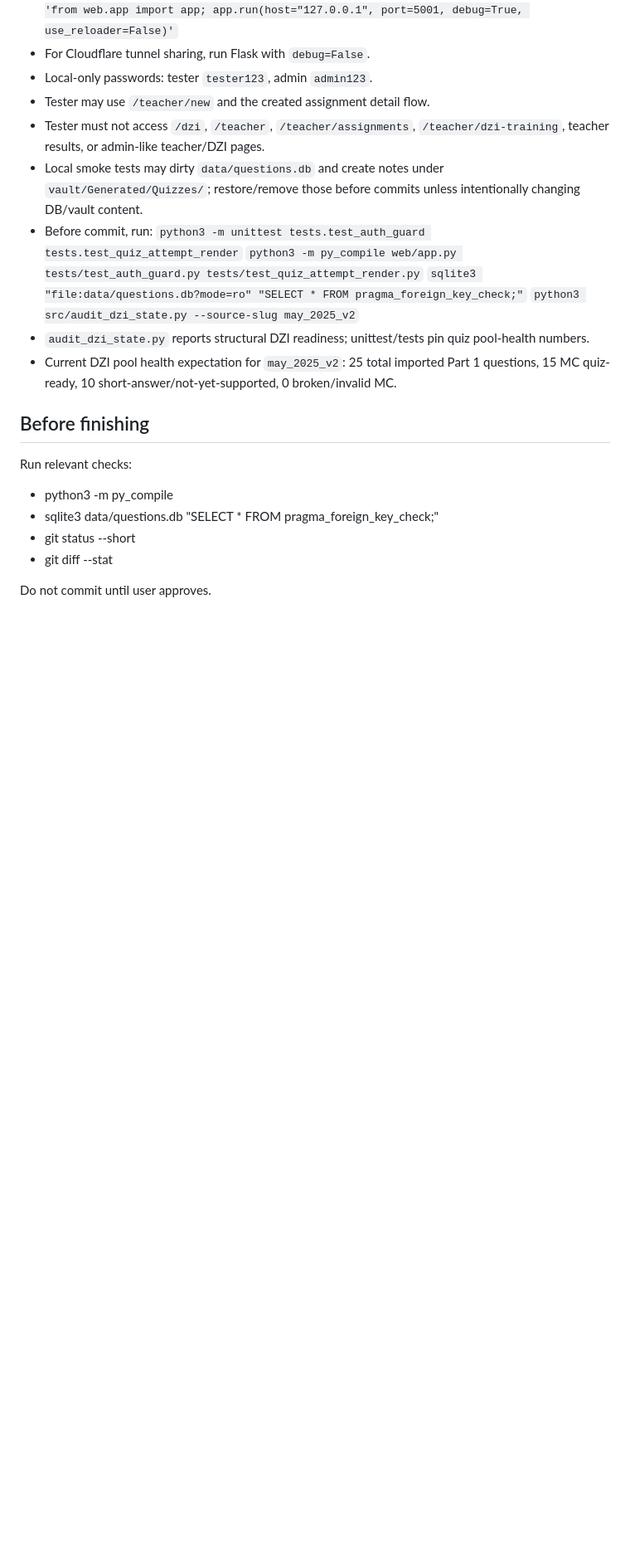
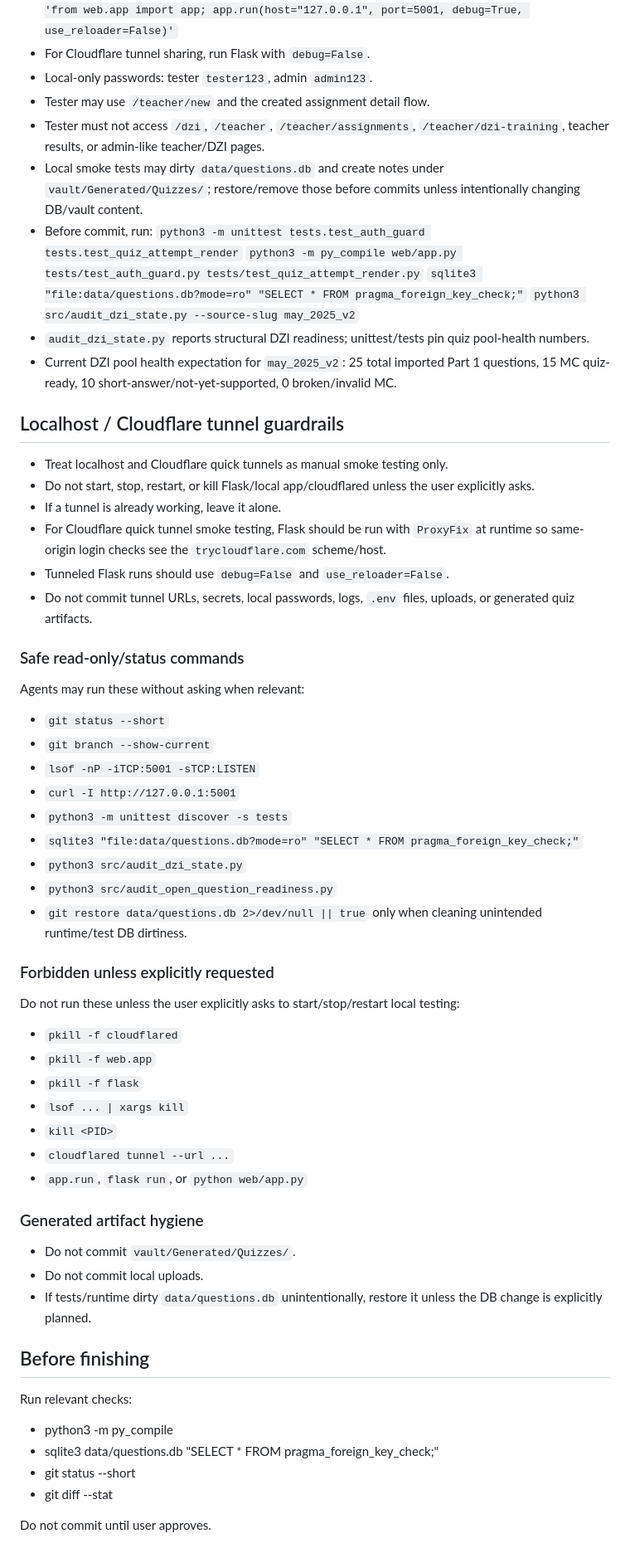
Before and after one commit to GabrielPilichev/dzi-generator, a Markdown page: AGENTS.md, the part around the change. Shown at 83% size. Rendered like a GitHub page; blank space fills up the shorter version.

Commit message:
Document tunnel smoke test guardrails

```diff
--- a/AGENTS.md
+++ b/AGENTS.md
@@ -83,6 +83,41 @@
 - `audit_dzi_state.py` reports structural DZI readiness; unittest/tests pin quiz pool-health numbers.
 - Current DZI pool health expectation for `may_2025_v2`: 25 total imported Part 1 questions, 15 MC quiz-ready, 10 short-answer/not-yet-supported, 0 broken/invalid MC.
 
+## Localhost / Cloudflare tunnel guardrails
+- Treat localhost and Cloudflare quick tunnels as manual smoke testing only.
+- Do not start, stop, restart, or kill Flask/local app/cloudflared unless the user explicitly asks.
+- If a tunnel is already working, leave it alone.
+- For Cloudflare quick tunnel smoke testing, Flask should be run with `ProxyFix` at runtime so same-origin login checks see the `trycloudflare.com` scheme/host.
+- Tunneled Flask runs should use `debug=False` and `use_reloader=False`.
+- Do not commit tunnel URLs, secrets, local passwords, logs, `.env` files, uploads, or generated quiz artifacts.
+
+### Safe read-only/status commands
+Agents may run these without asking when relevant:
+- `git status --short`
+- `git branch --show-current`
+- `lsof -nP -iTCP:5001 -sTCP:LISTEN`
+- `curl -I http://127.0.0.1:5001`
+- `python3 -m unittest discover -s tests`
+- `sqlite3 "file:data/questions.db?mode=ro" "SELECT * FROM pragma_foreign_key_check;"`
+- `python3 src/audit_dzi_state.py`
+- `python3 src/audit_open_question_readiness.py`
+- `git restore data/questions.db 2>/dev/null || true` only when cleaning unintended runtime/test DB dirtiness.
+
+### Forbidden unless explicitly requested
+Do not run these unless the user explicitly asks to start/stop/restart local testing:
+- `pkill -f cloudflared`
+- `pkill -f web.app`
+- `pkill -f flask`
+- `lsof ... | xargs kill`
+- `kill <PID>`
+- `cloudflared tunnel --url ...`
+- `app.run`, `flask run`, or `python web/app.py`
+
+### Generated artifact hygiene
+- Do not commit `vault/Generated/Quizzes/`.
+- Do not commit local uploads.
+- If tests/runtime dirty `data/questions.db` unintentionally, restore it unless the DB change is explicitly planned.
+
 ## Before finishing
 Run relevant checks:
 - python3 -m py_compile <changed Python files>
```
